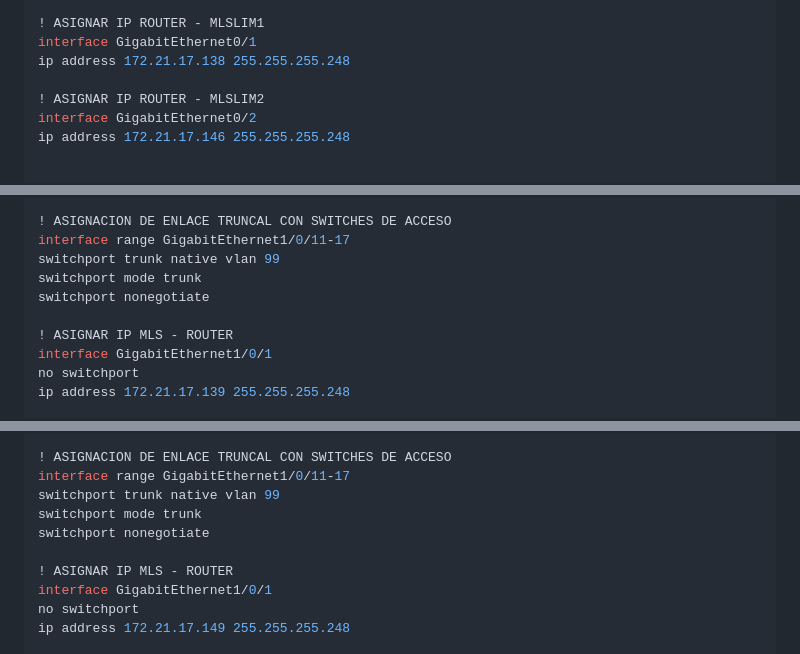
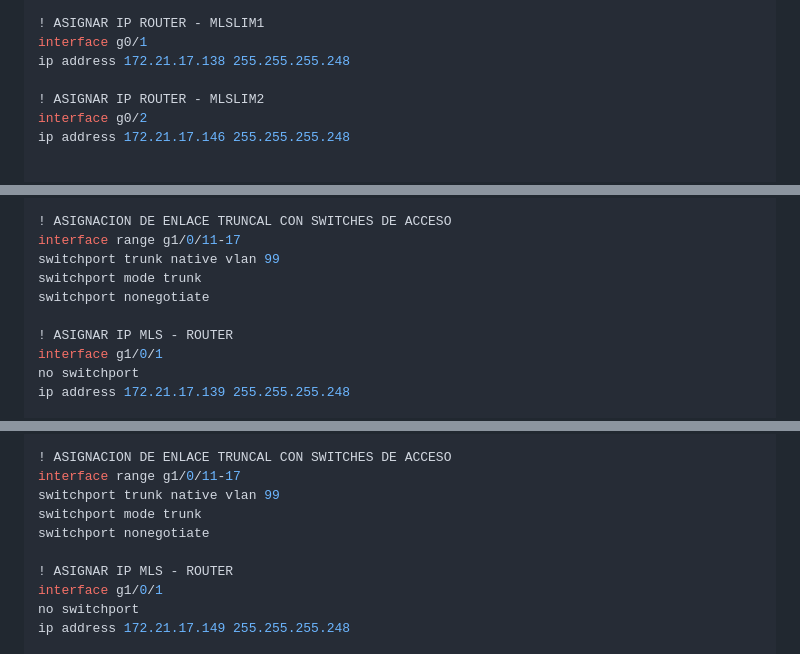
Before and after one commit to Haisha10/upc-pre-202301-SI640-SX61-G1-cli-tf, a Markdown page: README.md, 3 parts joined by grey strips. Drawn GitHub-style.

```diff
--- a/README.md
+++ b/README.md
@@ -23,11 +23,11 @@ exit
 banner motd $ *** SOLO PERSONAL AUTORIZADO *** $
 
 ! ASIGNAR IP ROUTER - MLSLIM1
-interface GigabitEthernet0/1
+interface g0/1
 ip address 172.21.17.138 255.255.255.248
 
 ! ASIGNAR IP ROUTER - MLSLIM2
-interface GigabitEthernet0/2
+interface g0/2
 ip address 172.21.17.146 255.255.255.248
 
 
@@ -102,13 +102,13 @@ name Management&Native
 exit
 
 ! ASIGNACION DE ENLACE TRUNCAL CON SWITCHES DE ACCESO
-interface range GigabitEthernet1/0/11-17
+interface range g1/0/11-17
 switchport trunk native vlan 99
 switchport mode trunk
 switchport nonegotiate
 
 ! ASIGNAR IP MLS - ROUTER
-interface GigabitEthernet1/0/1
+interface g1/0/1
 no switchport
 ip address 172.21.17.139 255.255.255.248
 
@@ -230,13 +230,13 @@ name Management&Native
 exit
 
 ! ASIGNACION DE ENLACE TRUNCAL CON SWITCHES DE ACCESO
-interface range GigabitEthernet1/0/11-17
+interface range g1/0/11-17
 switchport trunk native vlan 99
 switchport mode trunk
 switchport nonegotiate
 
 ! ASIGNAR IP MLS - ROUTER
-interface GigabitEthernet1/0/1
+interface g1/0/1
 no switchport
 ip address 172.21.17.149 255.255.255.248
 
```
Also changed, not shown: other parts of README.md (+12 -12 lines).
